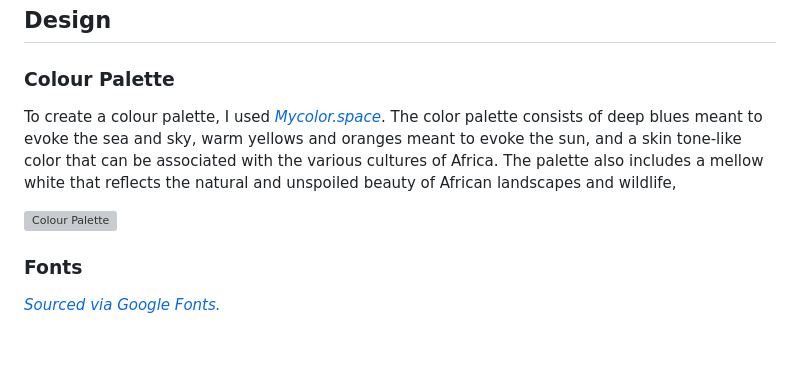
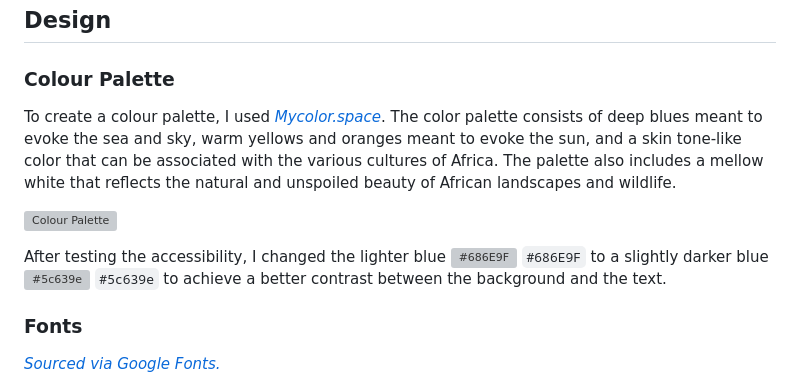
Before and after one commit to kerstin-w/Travel-Africa, a Markdown page: README.md, the part around the change. GitHub-like rendering; blank space fills up the shorter version; grey boxes are pictures that could not be loaded.

Commit message:
docs: Add adjusted blue color to readme Colour palette

```diff
--- a/README.md
+++ b/README.md
@@ -103,9 +103,11 @@ Goals of the Travel Africa blog are:
 
 ### <a name="colour-palette">Colour Palette</a>
 
-To create a colour palette, I used [_Mycolor.space_](https://mycolor.space/). The color palette consists of deep blues meant to evoke the sea and sky, warm yellows and oranges meant to evoke the sun, and a skin tone-like color that can be associated with the various cultures of Africa. The palette also includes a mellow white that reflects the natural and unspoiled beauty of African landscapes and wildlife,
+To create a colour palette, I used [_Mycolor.space_](https://mycolor.space/). The color palette consists of deep blues meant to evoke the sea and sky, warm yellows and oranges meant to evoke the sun, and a skin tone-like color that can be associated with the various cultures of Africa. The palette also includes a mellow white that reflects the natural and unspoiled beauty of African landscapes and wildlife.
 
 ![Colour Palette](documentation/colours.png)
+
+After testing the accessibility, I changed the lighter blue ![#686E9F](https://placehold.co/15x15/686E9F/686E9F.png) `#686E9F` to a slightly darker blue ![#5c639e](https://placehold.co/15x15/5c639e/5c639e.png) `#5c639e` to achieve a better contrast between the background and the text.
 
 ### <a name="fonts">Fonts</a>
 [_Sourced via Google Fonts._](https://fonts.google.com/)
```
